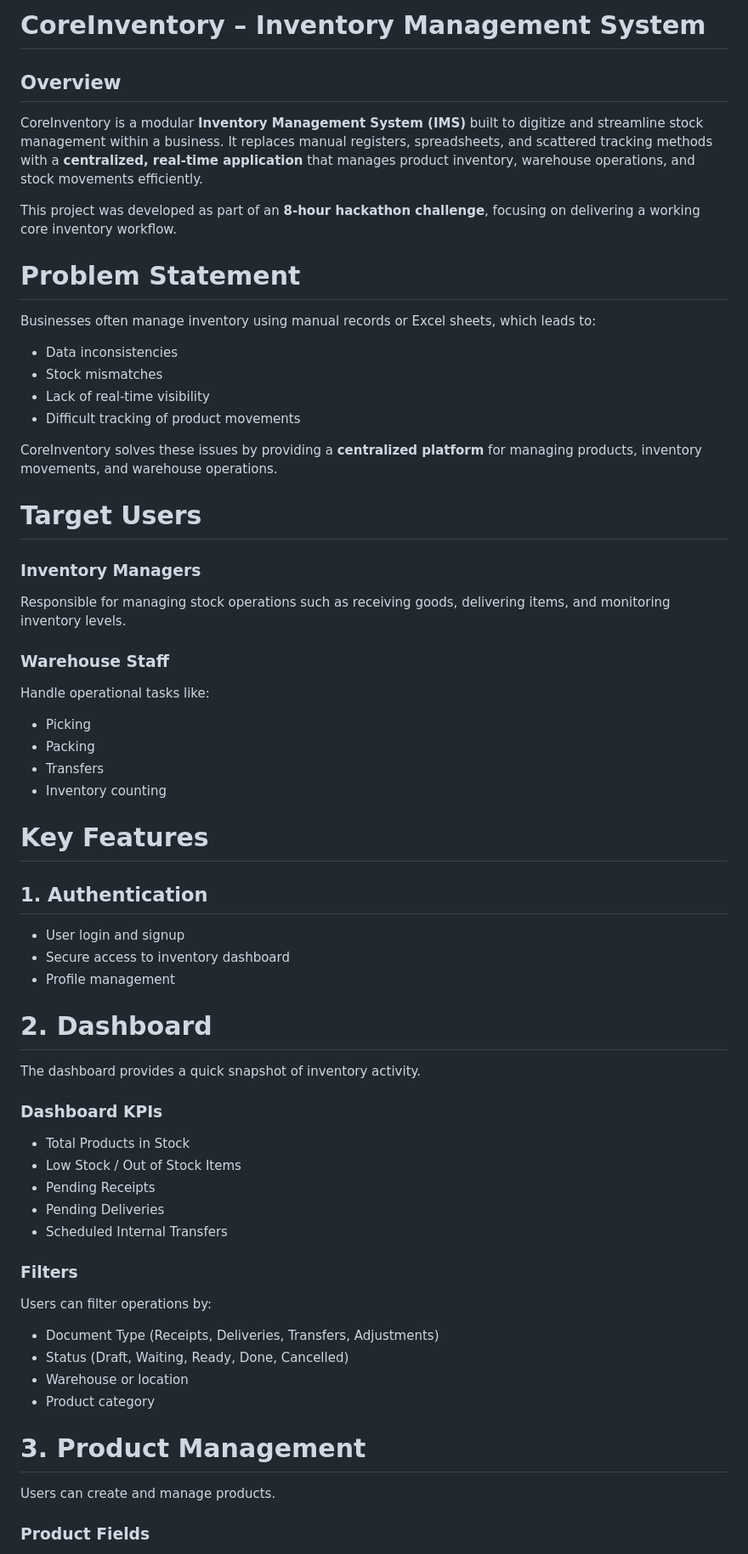
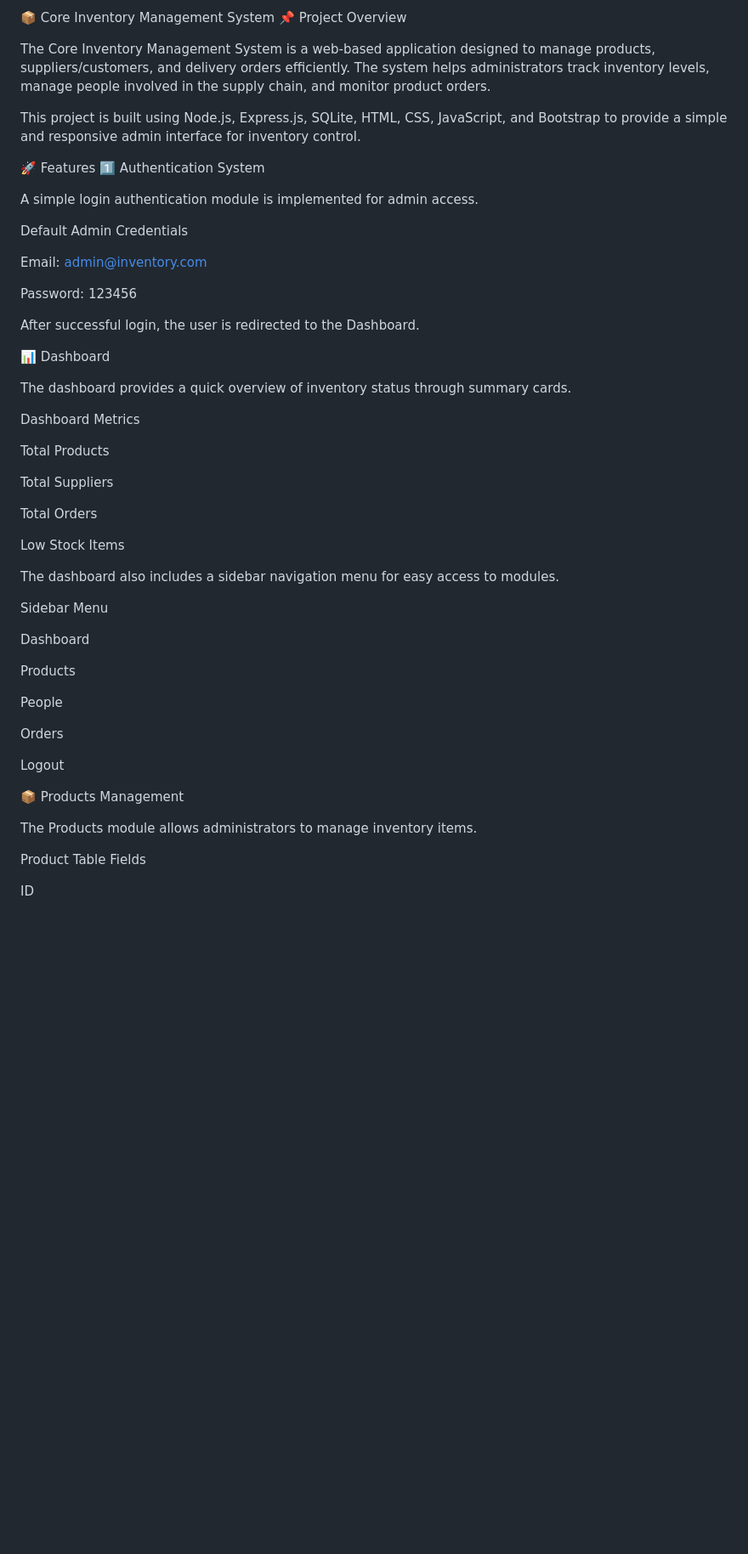
Before and after one commit to rudrarajrawal/ODOO-Hackathon-, a Markdown page: README.md, the part around one of its changes. Shown at 85% size. Rendered like a GitHub page; blank space fills up the shorter version.

```diff
--- a/README.md
+++ b/README.md
@@ -1,69 +1,56 @@
-# CoreInventory – Inventory Management System
+📦 Core Inventory Management System
+📌 Project Overview
 
-## Overview
+The Core Inventory Management System is a web-based application designed to manage products, suppliers/customers, and delivery orders efficiently. The system helps administrators track inventory levels, manage people involved in the supply chain, and monitor product orders.
 
-CoreInventory is a modular **Inventory Management System (IMS)** built to digitize and streamline stock management within a business. It replaces manual registers, spreadsheets, and scattered tracking methods with a **centralized, real-time application** that manages product inventory, warehouse operations, and stock movements efficiently.
+This project is built using Node.js, Express.js, SQLite, HTML, CSS, JavaScript, and Bootstrap to provide a simple and responsive admin interface for inventory control.
 
-This project was developed as part of an **8-hour hackathon challenge**, focusing on delivering a working core inventory workflow.
+🚀 Features
+1️⃣ Authentication System
 
-# Problem Statement
+A simple login authentication module is implemented for admin access.
 
-Businesses often manage inventory using manual records or Excel sheets, which leads to:
+Default Admin Credentials
 
-* Data inconsistencies
-* Stock mismatches
-* Lack of real-time visibility
-* Difficult tracking of product movements
+Email: admin@inventory.com
 
-CoreInventory solves these issues by providing a **centralized platform** for managing products, inventory movements, and warehouse operations.
+Password: 123456
 
-# Target Users
+After successful login, the user is redirected to the Dashboard.
 
-### Inventory Managers
+📊 Dashboard
 
-Responsible for managing stock operations such as receiving goods, delivering items, and monitoring inventory levels.
+The dashboard provides a quick overview of inventory status through summary cards.
 
-### Warehouse Staff
+Dashboard Metrics
 
-Handle operational tasks like:
+Total Products
 
-* Picking
-* Packing
-* Transfers
-* Inventory counting
+Total Suppliers
 
-# Key Features
+Total Orders
 
-## 1. Authentication
+Low Stock Items
 
-* User login and signup
-* Secure access to inventory dashboard
-* Profile management
+The dashboard also includes a sidebar navigation menu for easy access to modules.
 
-# 2. Dashboard
+Sidebar Menu
 
-The dashboard provides a quick snapshot of inventory activity.
+Dashboard
 
-### Dashboard KPIs
+Products
 
-* Total Products in Stock
-* Low Stock / Out of Stock Items
-* Pending Receipts
-* Pending Deliveries
-* Scheduled Internal Transfers
+People
 
-### Filters
+Orders
 
-Users can filter operations by:
+Logout
 
-* Document Type (Receipts, Deliveries, Transfers, Adjustments)
-* Status (Draft, Waiting, Ready, Done, Cancelled)
-* Warehouse or location
-* Product category
+📦 Products Management
 
-# 3. Product Management
+The Products module allows administrators to manage inventory items.
 
-Users can create and manage products.
+Product Table Fields
 
-### Product Fields
+ID
 
```
Also changed, not shown: other parts of README.md (+160 -129 lines).
